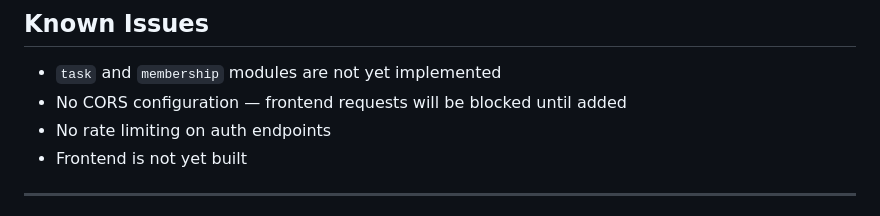
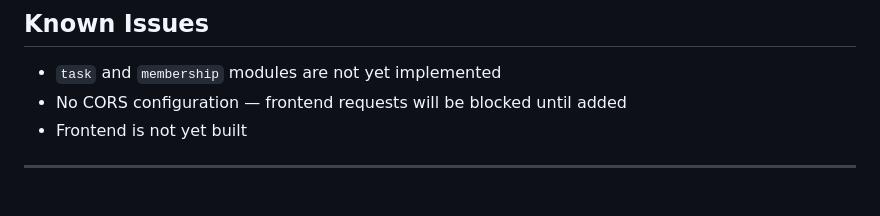
Before and after one commit to pshed-001/Collaborative-Saas-Web-application, a Markdown page: README.md, the part around the change. Rendered like a GitHub page.

Commit message:
updated readme to remove rate limit issue

```diff
--- a/README.md
+++ b/README.md
@@ -151,7 +151,6 @@ Building backend first
 
 - `task` and `membership` modules are not yet implemented
 - No CORS configuration — frontend requests will be blocked until added
-- No rate limiting on auth endpoints
 - Frontend is not yet built
 
 ---
```
